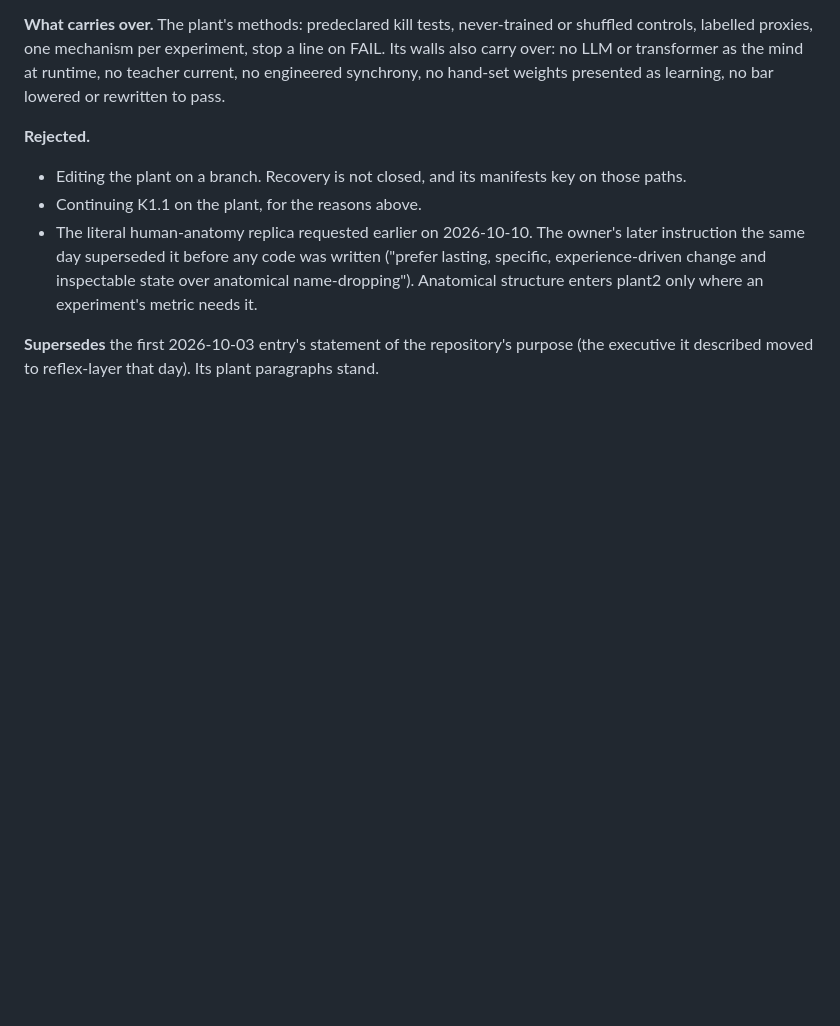
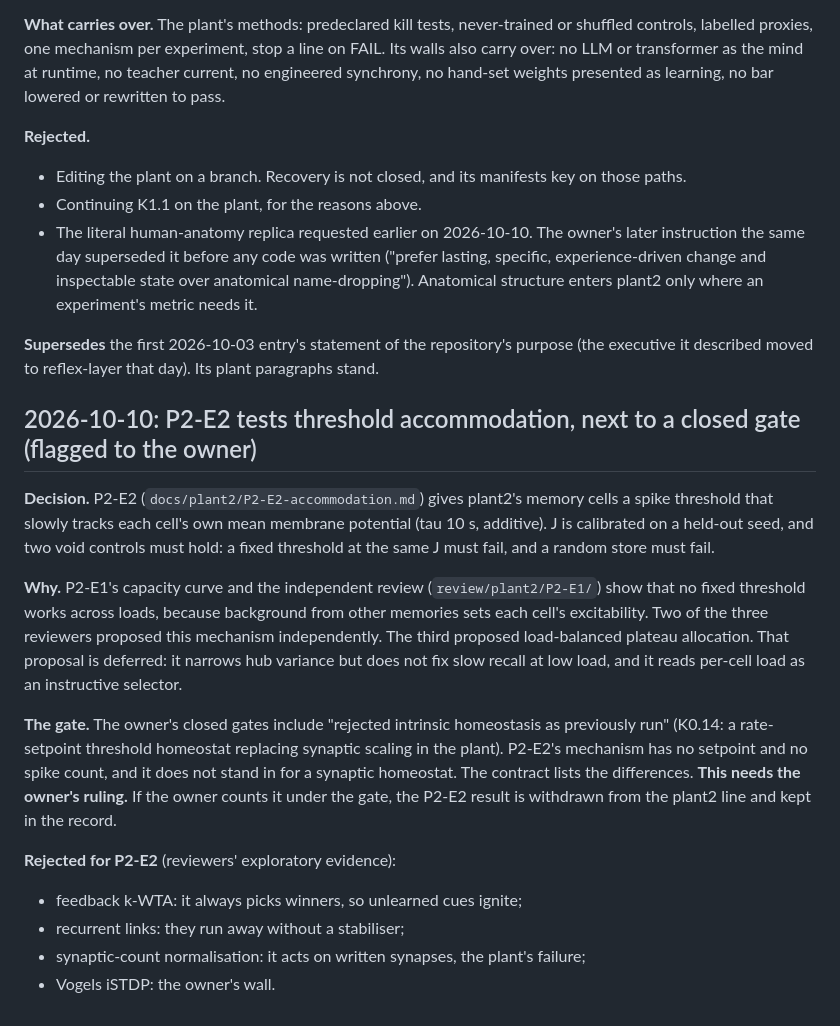
Before and after one commit to lucascosolo/brain-sim, a Markdown page: DECISIONS.md, the part around the change. Drawn GitHub-style; blank space fills up the shorter version.

```diff
--- a/DECISIONS.md
+++ b/DECISIONS.md
@@ -244,3 +244,30 @@ synchrony, no hand-set weights presented as learning, no bar lowered or rewritte
 
 **Supersedes** the first 2026-10-03 entry's statement of the repository's purpose (the
 executive it described moved to reflex-layer that day). Its plant paragraphs stand.
+
+## 2026-10-10: P2-E2 tests threshold accommodation, next to a closed gate (flagged to the owner)
+
+**Decision.** P2-E2 (`docs/plant2/P2-E2-accommodation.md`) gives plant2's memory cells a spike
+threshold that slowly tracks each cell's own mean membrane potential (tau 10 s, additive). J is
+calibrated on a held-out seed, and two void controls must hold: a fixed threshold at the same J
+must fail, and a random store must fail.
+
+**Why.** P2-E1's capacity curve and the independent review (`review/plant2/P2-E1/`) show that
+no fixed threshold works across loads, because background from other memories sets each cell's
+excitability. Two of the three reviewers proposed this mechanism independently. The third
+proposed load-balanced plateau allocation. That proposal is deferred: it narrows hub variance
+but does not fix slow recall at low load, and it reads per-cell load as an instructive
+selector.
+
+**The gate.** The owner's closed gates include "rejected intrinsic homeostasis as previously
+run" (K0.14: a rate-setpoint threshold homeostat replacing synaptic scaling in the plant).
+P2-E2's mechanism has no setpoint and no spike count, and it does not stand in for a synaptic
+homeostat. The contract lists the differences. **This needs the owner's ruling.** If the owner
+counts it under the gate, the P2-E2 result is withdrawn from the plant2 line and kept in the
+record.
+
+**Rejected for P2-E2** (reviewers' exploratory evidence):
+- feedback k-WTA: it always picks winners, so unlearned cues ignite;
+- recurrent links: they run away without a stabiliser;
+- synaptic-count normalisation: it acts on written synapses, the plant's failure;
+- Vogels iSTDP: the owner's wall.
```
Also changed, not shown: docs/plant2/P2-E2-accommodation.md (added, +190 -0 lines).
